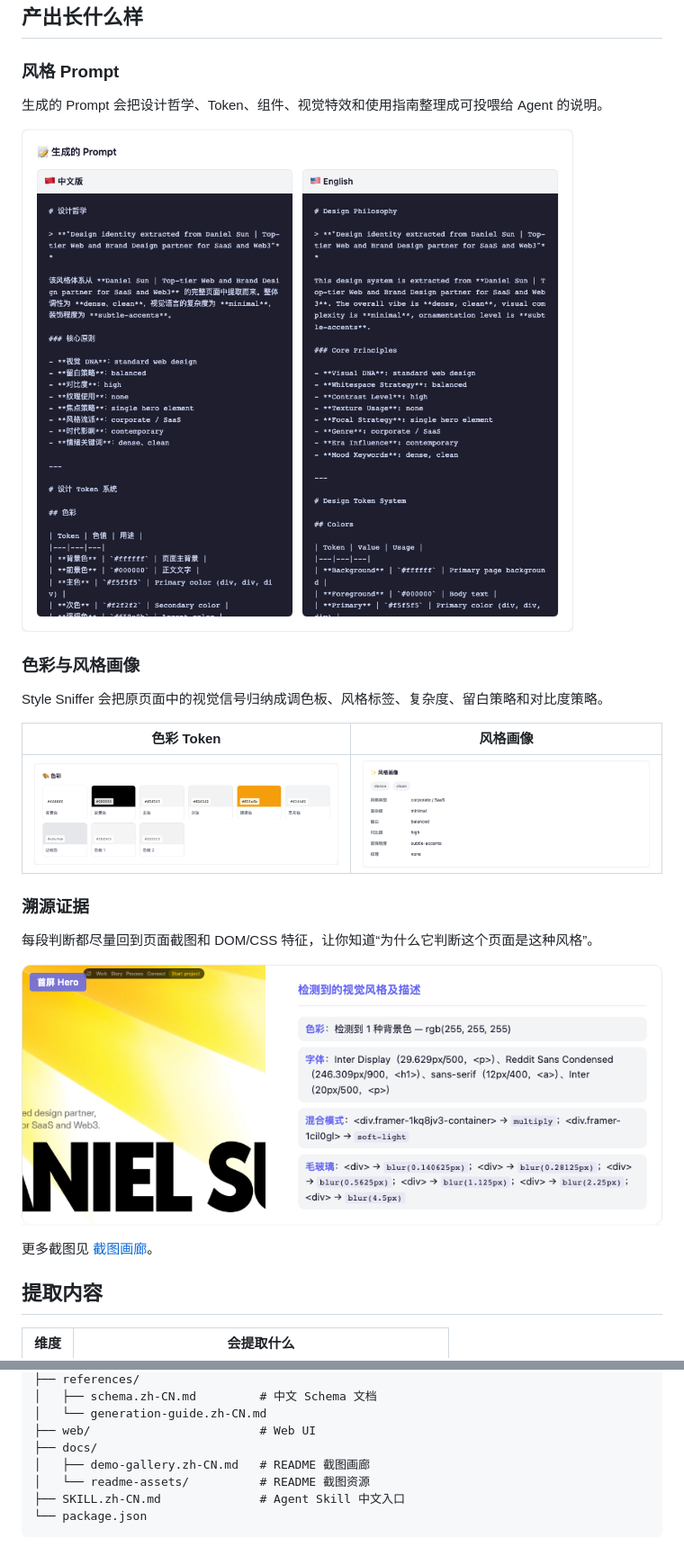
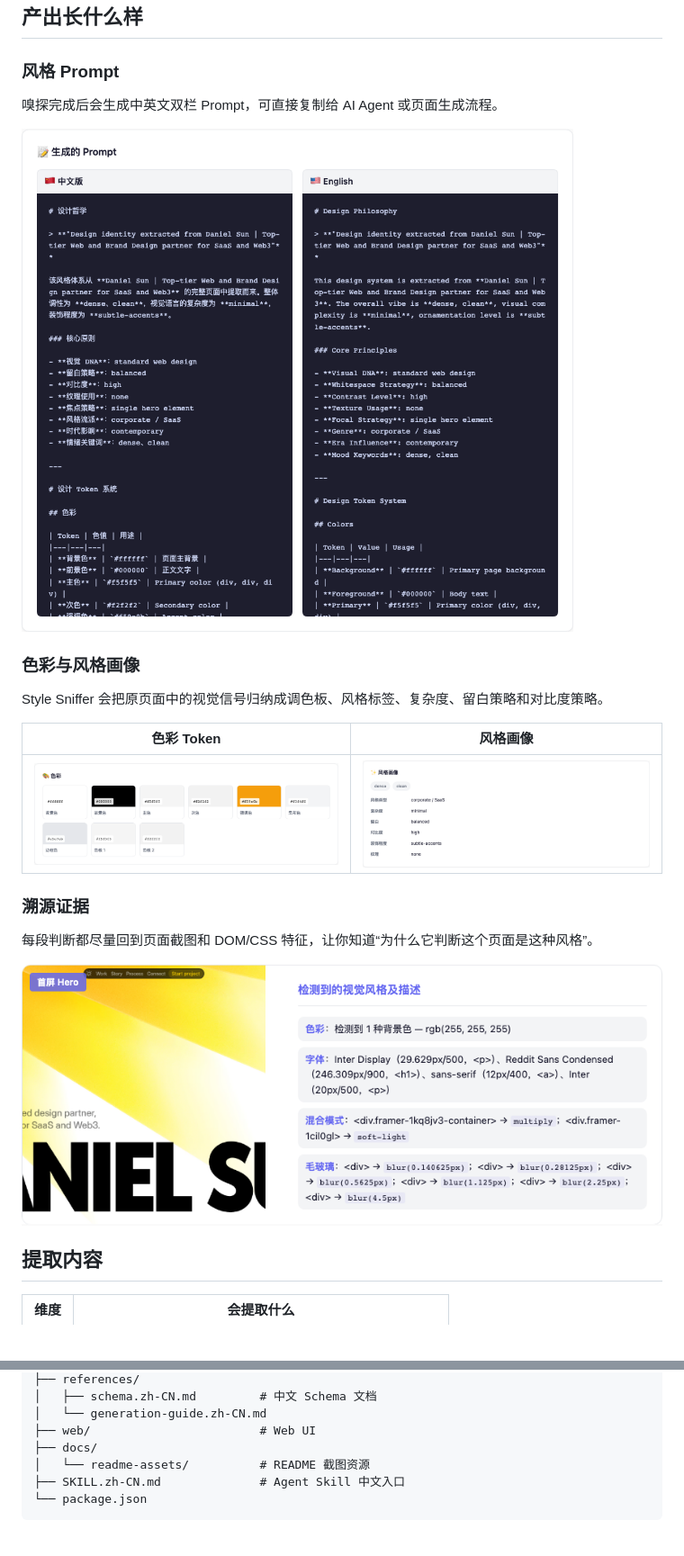
Before and after one commit to taiguoxiaoboluo/0516, a Markdown page: README.zh-CN.md, 2 parts joined by grey strips. Shown at 90% size. Drawn GitHub-style; blank space fills up the shorter version.

```diff
--- a/README.zh-CN.md
+++ b/README.zh-CN.md
@@ -114,9 +143,9 @@ npx skills add style-sniffer
 
 ### 风格 Prompt
 
-生成的 Prompt 会把设计哲学、Token、组件、视觉特效和使用指南整理成可投喂给 Agent 的说明。
+嗅探完成后会生成中英文双栏 Prompt，可直接复制给 AI Agent 或页面生成流程。
 
-![生成的 Prompt](docs/readme-assets/style-sniffer-generated-prompt.png)
+![生成的 Prompt](./docs/readme-assets/style-sniffer-generated-prompt.png)
 
 ### 色彩与风格画像
 
@@ -124,15 +153,13 @@ Style Sniffer 会把原页面中的视觉信号归纳成调色板、风格标签
 
 | 色彩 Token | 风格画像 |
 |---|---|
-| ![色彩 Token](docs/readme-assets/style-sniffer-colors.png) | ![风格画像](docs/readme-assets/style-sniffer-style-profile.png) |
+| ![色彩 Token](./docs/readme-assets/style-sniffer-colors.png) | ![风格画像](./docs/readme-assets/style-sniffer-style-profile.png) |
 
 ### 溯源证据
 
 每段判断都尽量回到页面截图和 DOM/CSS 特征，让你知道“为什么它判断这个页面是这种风格”。
 
-![溯源证据](docs/readme-assets/style-sniffer-evidence.png)
-
-更多截图见 [截图画廊](docs/demo-gallery.zh-CN.md)。
+![溯源证据](./docs/readme-assets/style-sniffer-evidence.png)
 
 ## 提取内容
 
@@ -163,7 +190,6 @@ style-sniffer/
 │   └── generation-guide.zh-CN.md
 ├── web/                        # Web UI
 ├── docs/
-│   ├── demo-gallery.zh-CN.md   # README 截图画廊
 │   └── readme-assets/          # README 截图资源
 ├── SKILL.zh-CN.md              # Agent Skill 中文入口
 └── package.json
```
Also changed, not shown: other parts of README.zh-CN.md (+31 -2 lines), docs/demo-gallery.zh-CN.md (deleted, +0 -37 lines).
